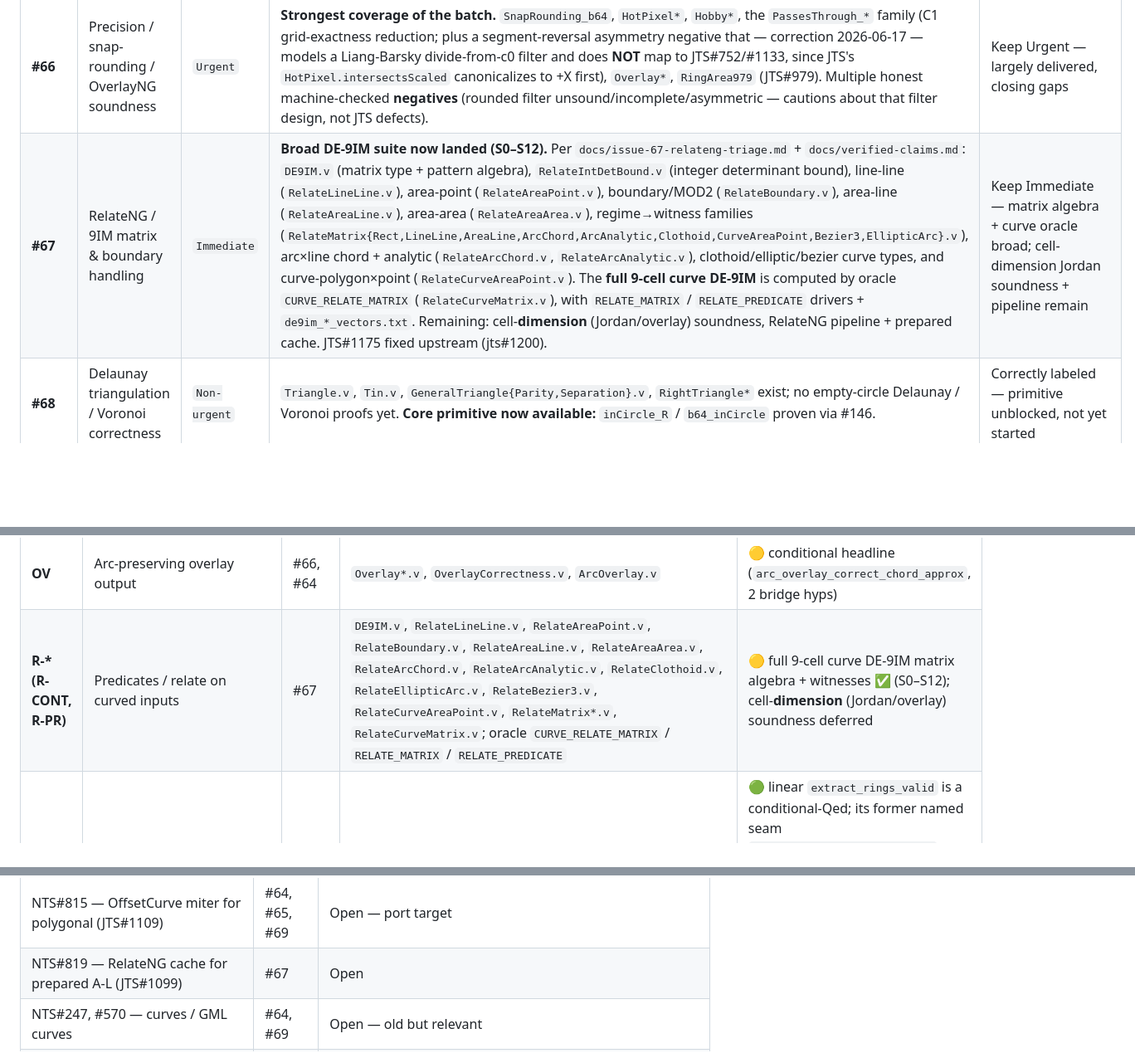
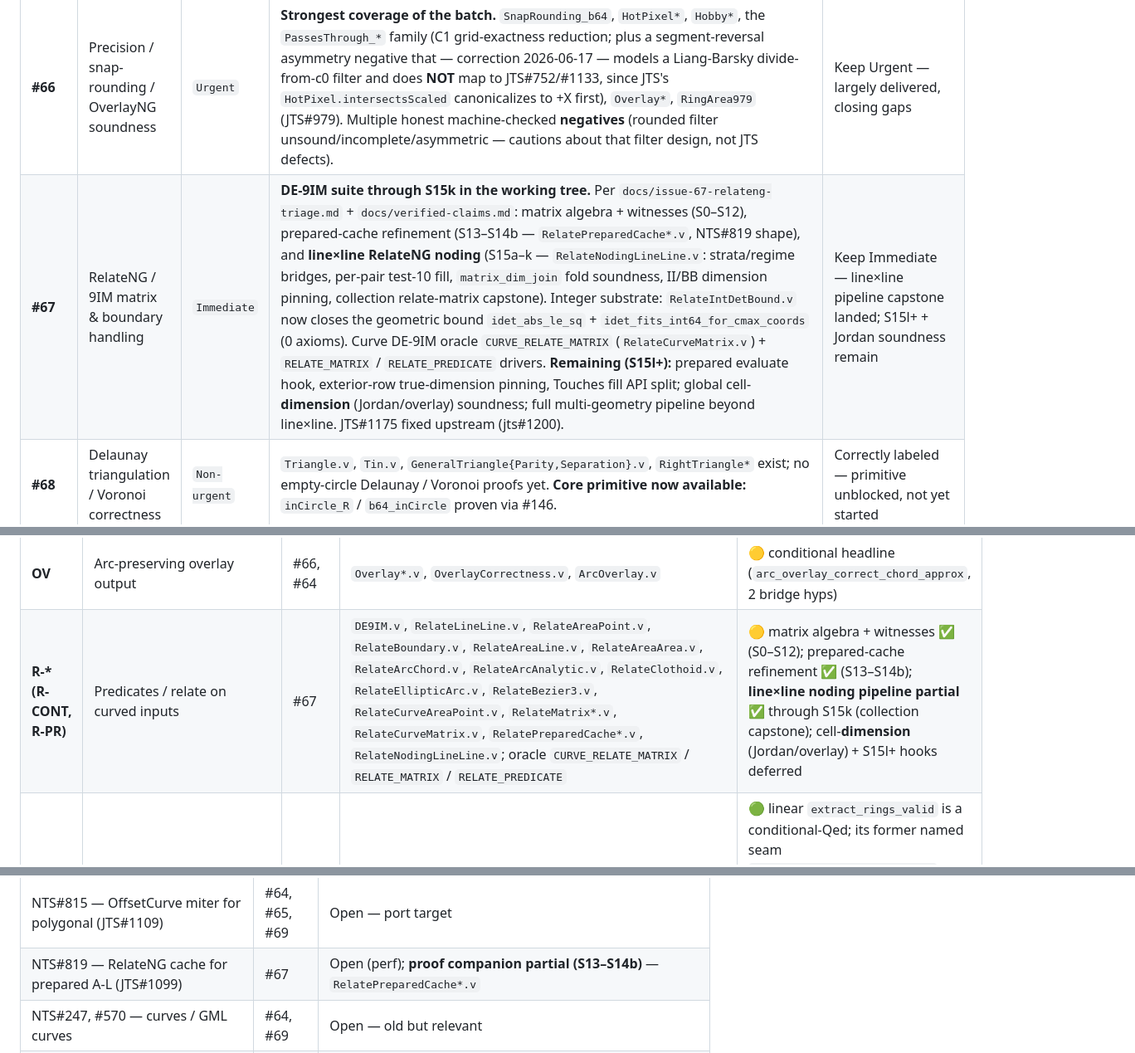
Before and after one commit to grootstebozewolf/NetTopologySuite.Proofs, a Markdown page: TRIAGE_NTS_JTS_ISSUES.md, 3 parts joined by grey strips. Shown at 83% size. Drawn GitHub-style; blank space fills up the shorter version.

```diff
--- a/TRIAGE_NTS_JTS_ISSUES.md
+++ b/TRIAGE_NTS_JTS_ISSUES.md
@@ -44,7 +45,7 @@ tracker: **#69**.
 | **#64** | Circular-arc primitives (length, sweep, in-arc, in-circle) | `Immediate` | **Most progressed; metric + intersection suite now landed.** Asks #1/#2: `Atan2.v` + `AngleBetween.v` + `ArcLength.v` (`r·θ`, `chord_le_arc_length`) Qed. **Ask #4b PROVEN (PR #146):** `InCircle_b64_exact.v` — full-plane `b64_inCircle` sign exactness at **3 axioms, no `classic`** + `2¹¹` integer-regime value exactness + Perron witness. **Metrics landed since #195:** circular-segment area (`ArcArea.v`), arc + segment centroids (`ArcCentroid.v`, `ArcAreaCentroid.v`), point-to-arc / arc-arc / arc-segment distance (`ArcDistance.v`, `ArcPointDistance.v`, `ArcArcDistance.v`, `ArcSegmentDistance.v`), arc-arc & arc-segment intersection existence (`ArcArcCircles.v`, `ArcArcSound.v`, `ArcSegmentCircles.v`) — each with an oracle mode (ARC_AREA / ARC_CENTROID / ARC_AREA_CENTROID / ARC_DISTANCE / ARC_ARC_DISTANCE / ARC_SEGMENT_DISTANCE / ARC_ARC_XY / ARC_SEGMENT_XY), exact rational invariants proven, transcendental output as documented interface-boundary. **Ask #5a partial:** `ArcLineIntersect_b64_exact.v` Scope A (pre-division Cramer prefix bit-exact); coordinate **identity** (Scope B/C) + quartic arc-arc coordinates remain the deferred *exactness* frontier. `ArcOrient`/`ArcIntersect`/`ArcIntersectIVT`/`ArcHotPixel`/`ArcChordApprox`/`ArcOverlay` Qed. | Keep Immediate — metric/intersection oracles done; only Scope B/C + arc-arc coordinate identity remain |
 | **#65** | Buffer / offset curve correctness | `Urgent` | Heaviest existing corpus: 18 `Buffer*.v` files + `ExtractBufferRings.v`, plus 3 documented counterexamples (depth enclosure / horizontal-edge / vertex-graze). **Curve-aware output now has an oracle certificate (since #195):** arc offset (`ArcOffset.v`, `ArcOffsetThreePoint.v` — `arc_offset_preserves_arc`), ring/curve offset assembly (`CurveRingOffset.v`, `CurveOffsetAssembly{,Total}.v`, `CurveRoundJoin.v`), and the buffer-region certificate (`CurveBufferArea.v` — boundary validity + signed-area algebra) drive oracle modes ARC_OFFSET_XY / BUFFER_REGION (+ ARC_BUFFER_SIMPLE/FULL pins). 3-axiom; the geometric "signed area = true Minkowski buffer area" is the deferred P2 frontier. | Keep Urgent — arc buffer/offset boundary+area certificate landed; Minkowski-area soundness deferred |
 | **#66** | Precision / snap-rounding / OverlayNG soundness | `Urgent` | **Strongest coverage of the batch.** `SnapRounding_b64`, `HotPixel*`, `Hobby*`, the `PassesThrough_*` family (C1 grid-exactness reduction; plus a segment-reversal asymmetry negative that — correction 2026-06-17 — models a Liang-Barsky divide-from-c0 filter and does **NOT** map to JTS#752/#1133, since JTS's `HotPixel.intersectsScaled` canonicalizes to +X first), `Overlay*`, `RingArea979` (JTS#979). Multiple honest machine-checked **negatives** (rounded filter unsound/incomplete/asymmetric — cautions about that filter design, not JTS defects). | Keep Urgent — largely delivered, closing gaps |
-| **#67** | RelateNG / 9IM matrix & boundary handling | `Immediate` | **Broad DE-9IM suite now landed (S0–S12).** Per `docs/issue-67-relateng-triage.md` + `docs/verified-claims.md`: `DE9IM.v` (matrix type + pattern algebra), `RelateIntDetBound.v` (integer determinant bound), line-line (`RelateLineLine.v`), area-point (`RelateAreaPoint.v`), boundary/MOD2 (`RelateBoundary.v`), area-line (`RelateAreaLine.v`), area-area (`RelateAreaArea.v`), regime→witness families (`RelateMatrix{Rect,LineLine,AreaLine,ArcChord,ArcAnalytic,Clothoid,CurveAreaPoint,Bezier3,EllipticArc}.v`), arc×line chord + analytic (`RelateArcChord.v`, `RelateArcAnalytic.v`), clothoid/elliptic/bezier curve types, and curve-polygon×point (`RelateCurveAreaPoint.v`). The **full 9-cell curve DE-9IM** is computed by oracle `CURVE_RELATE_MATRIX` (`RelateCurveMatrix.v`), with `RELATE_MATRIX` / `RELATE_PREDICATE` drivers + `de9im_*_vectors.txt`. Remaining: cell-**dimension** (Jordan/overlay) soundness, RelateNG pipeline + prepared cache. JTS#1175 fixed upstream (jts#1200). | Keep Immediate — matrix algebra + curve oracle broad; cell-dimension Jordan soundness + pipeline remain |
+| **#67** | RelateNG / 9IM matrix & boundary handling | `Immediate` | **DE-9IM suite through S15k in the working tree.** Per `docs/issue-67-relateng-triage.md` + `docs/verified-claims.md`: matrix algebra + witnesses (S0–S12), prepared-cache refinement (S13–S14b — `RelatePreparedCache*.v`, NTS#819 shape), and **line×line RelateNG noding** (S15a–k — `RelateNodingLineLine.v`: strata/regime bridges, per-pair test-10 fill, `matrix_dim_join` fold soundness, II/BB dimension pinning, collection relate-matrix capstone). Integer substrate: `RelateIntDetBound.v` now closes the geometric bound `idet_abs_le_sq` + `idet_fits_int64_for_cmax_coords` (0 axioms). Curve DE-9IM oracle `CURVE_RELATE_MATRIX` (`RelateCurveMatrix.v`) + `RELATE_MATRIX` / `RELATE_PREDICATE` drivers. **Remaining (S15l+):** prepared evaluate hook, exterior-row true-dimension pinning, Touches fill API split; global cell-**dimension** (Jordan/overlay) soundness; full multi-geometry pipeline beyond line×line. JTS#1175 fixed upstream (jts#1200). | Keep Immediate — line×line pipeline capstone landed; S15l+ + Jordan soundness remain |
 | **#68** | Delaunay triangulation / Voronoi correctness | `Non-urgent` | `Triangle.v`, `Tin.v`, `GeneralTriangle{Parity,Separation}.v`, `RightTriangle*` exist; no empty-circle Delaunay / Voronoi proofs yet. **Core primitive now available:** `inCircle_R` / `b64_inCircle` proven via #146. | Correctly labeled — primitive unblocked, not yet started |
 | **#69** | Umbrella / epic tracker | `Expectant` | Tracking issue only. | Keep open as the epic tracker |
 
@@ -82,7 +83,7 @@ proven, soundness or coordinates open) · **⬜ planned** (not yet started) ·
 | **N-SS** | `SegmentString` / `Noder` for curves | #66 | `SnapRounding_b64.v`, `HotPixel*`; oracle `CURVE_SNAP_DECISION` | 🟡 linear noding ✅; curve-snap decision oracle ✅ |
 | **PRC-SN** | `PrecisionModel.makePrecise` on curves | #66 | oracle `CURVE_SNAP_DECISION` / `CURVE_SNAP_INVARIANTS_EXACT` (exact-`Q`) | ✅ curve-snap grid-friendliness |
 | **OV** | Arc-preserving overlay output | #66, #64 | `Overlay*.v`, `OverlayCorrectness.v`, `ArcOverlay.v` | 🟡 conditional headline (`arc_overlay_correct_chord_approx`, 2 bridge hyps) |
-| **R-\* (R-CONT, R-PR)** | Predicates / relate on curved inputs | #67 | `DE9IM.v`, `RelateLineLine.v`, `RelateAreaPoint.v`, `RelateBoundary.v`, `RelateAreaLine.v`, `RelateAreaArea.v`, `RelateArcChord.v`, `RelateArcAnalytic.v`, `RelateClothoid.v`, `RelateEllipticArc.v`, `RelateBezier3.v`, `RelateCurveAreaPoint.v`, `RelateMatrix*.v`, `RelateCurveMatrix.v`; oracle `CURVE_RELATE_MATRIX` / `RELATE_MATRIX` / `RELATE_PREDICATE` | 🟡 full 9-cell curve DE-9IM matrix algebra + witnesses ✅ (S0–S12); cell-**dimension** (Jordan/overlay) soundness deferred |
+| **R-\* (R-CONT, R-PR)** | Predicates / relate on curved inputs | #67 | `DE9IM.v`, `RelateLineLine.v`, `RelateAreaPoint.v`, `RelateBoundary.v`, `RelateAreaLine.v`, `RelateAreaArea.v`, `RelateArcChord.v`, `RelateArcAnalytic.v`, `RelateClothoid.v`, `RelateEllipticArc.v`, `RelateBezier3.v`, `RelateCurveAreaPoint.v`, `RelateMatrix*.v`, `RelateCurveMatrix.v`, `RelatePreparedCache*.v`, `RelateNodingLineLine.v`; oracle `CURVE_RELATE_MATRIX` / `RELATE_MATRIX` / `RELATE_PREDICATE` | 🟡 matrix algebra + witnesses ✅ (S0–S12); prepared-cache refinement ✅ (S13–S14b); **line×line noding pipeline partial** ✅ through S15k (collection capstone); cell-**dimension** (Jordan/overlay) + S15l+ hooks deferred |
 | **PLG** | Polygonizer accepting `CompoundCurve` edges | #69, #66 | `RingExtract.v` / overlay ring assembly; `PermCycleSplice.v`, `NumFacesSplice.v`, `EulerBridge.v` | 🟢 linear `extract_rings_valid` is a conditional-Qed; its former named seam `EdgeFaceBridge.H_bridge_core` (planar same-face ⇒ bridge) is now fully DISCHARGED — carried as the named premise `H_bridge_premise`, proved in `HBridgeEuler.v` from the named planar Euler identity + face split `num_faces_E_minus_splice`. Deferred-proof registry is now EMPTY (0); `extract_rings_valid` carries the planar Euler hypotheses |
 | **TRI-DT** | Delaunay on (densified) curved boundaries | #68 | `theories-flocq/InCircle_b64_exact.v` (primitive), `Triangle.v`, `Tin.v` | 🟡 in-circle primitive ✅; Delaunay proper planned |
 | **TRI-VR** | Voronoi on curved input | #68 | — | ⬜ |
@@ -115,7 +116,7 @@ spending further proof effort — several are stale.
 | JTS#1190, #1138, #1039, #20 — Delaunay/Voronoi robustness | #68 | Open |
 | NTS#828 — align epic | #69 | Open |
 | NTS#815 — OffsetCurve miter for polygonal (JTS#1109) | #64, #65, #69 | Open — port target |
-| NTS#819 — RelateNG cache for prepared A-L (JTS#1099) | #67 | Open |
+| NTS#819 — RelateNG cache for prepared A-L (JTS#1099) | #67 | Open (perf); **proof companion partial (S13–S14b)** — `RelatePreparedCache*.v` |
 | NTS#247, #570 — curves / GML curves | #64, #69 | Open — old but relevant |
 | NTS#719, #638 — GeometryPrecisionReducer / buffer holes | #66 | Open |
 
```
Also changed, not shown: other parts of TRIAGE_NTS_JTS_ISSUES.md (+22 -14 lines).
